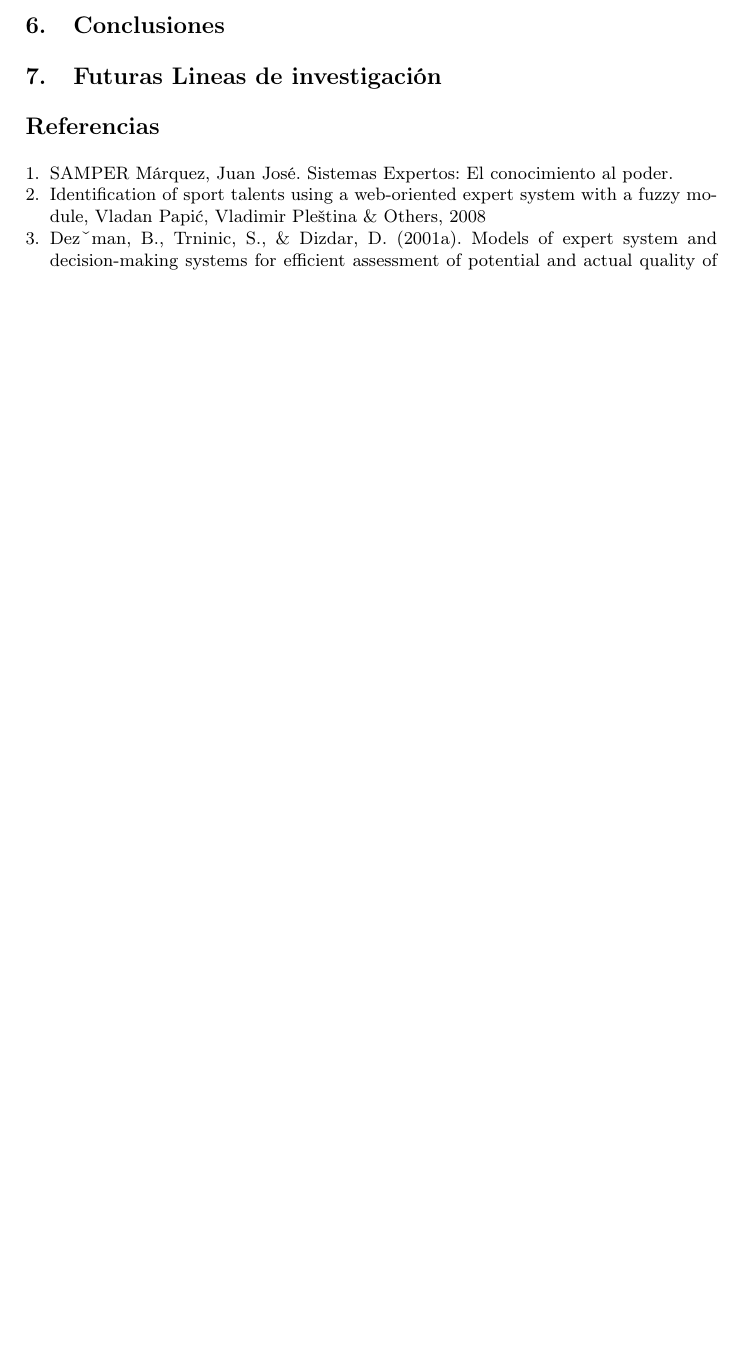
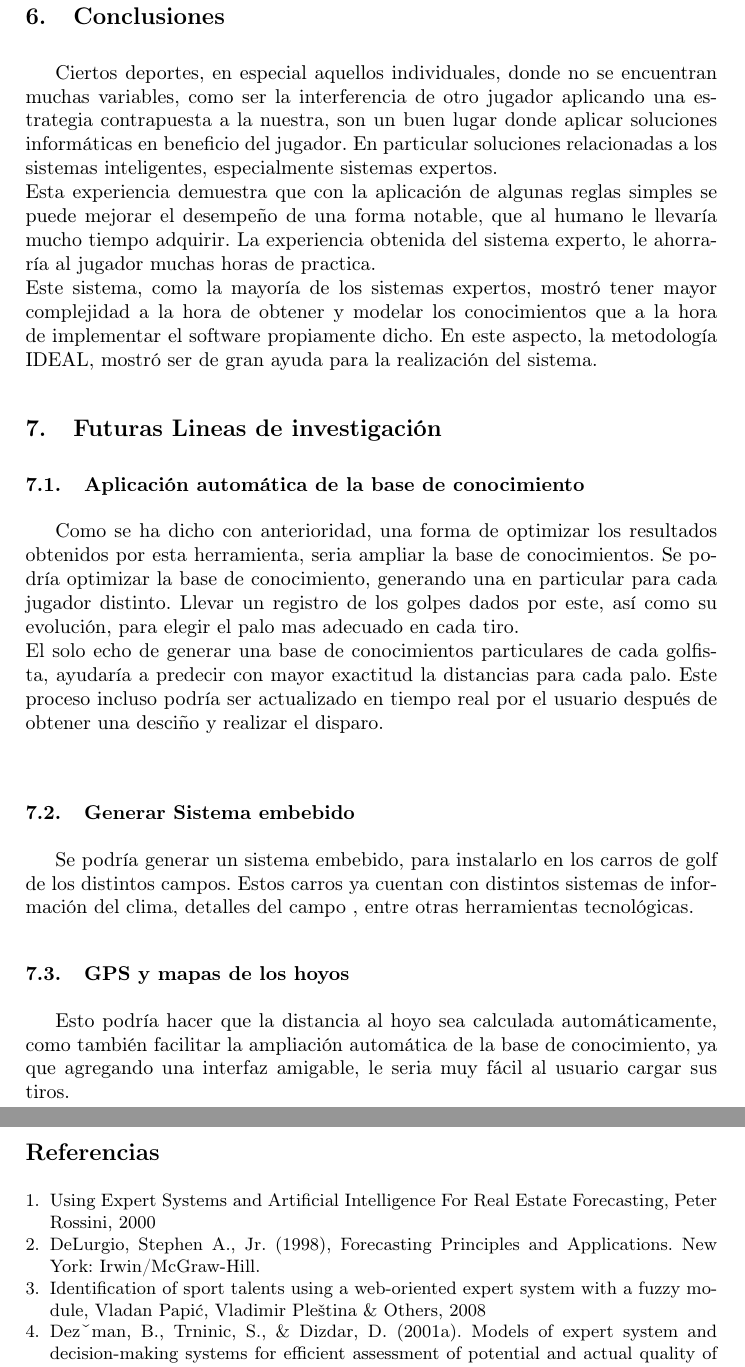
Before and after one commit to smpiano/7567_fallas1, a LaTeX thesis (doc/typeinst.tex): part of page 5 of 8 before the commit and two parts of pages 6 and 7 of 9 after it, the two joined at a grey line, cut so that both start at the same text, the shorter picture padded with empty space. Compiled offline with pdfLaTeX.

Commit message:
Adding conclusion and running spell check

```diff
--- a/doc/typeinst.tex
+++ b/doc/typeinst.tex
@@ -207,13 +215,39 @@ Para la resolución del problema se considerarán las siguientes hipótesis con
 
 \section{Conclusiones}
 
+Ciertos deportes, en especial aquellos individuales, donde no se encuentran muchas variables, como ser
+la interferencia de otro jugador aplicando una estrategia contrapuesta a la nuestra, son un buen lugar
+donde aplicar soluciones informáticas en beneficio del jugador. En particular soluciones relacionadas a
+los sistemas inteligentes, especialmente sistemas expertos.\\
+Esta experiencia demuestra que con la aplicación de algunas reglas simples se puede mejorar el desempeño
+de una forma notable, que al humano le llevaría mucho tiempo adquirir. La experiencia obtenida del sistema experto, le ahorraría al jugador muchas horas de practica.\\
+Este sistema, como la mayoría de los sistemas expertos, mostró tener mayor complejidad a la hora de  obtener y modelar los conocimientos que a la hora de implementar el software propiamente dicho. En este aspecto, la metodología IDEAL, mostró ser de gran ayuda para la realización del sistema.
+
 \section{Futuras Lineas de investigación}
 
+\subsection{Aplicación automática de la base de conocimiento}
+Como se ha dicho con anterioridad, una forma de optimizar los resultados obtenidos por esta herramienta,
+seria ampliar la base de conocimientos. Se podría optimizar la base de conocimiento, generando una en particular para cada jugador distinto. Llevar un registro de los golpes dados por este,
+así como su evolución, para elegir el palo mas adecuado en cada tiro.\\
+El solo echo de generar una base de conocimientos particulares de cada golfista, ayudaría a predecir con
+mayor exactitud la distancias para cada palo. Este proceso incluso podría ser actualizado en tiempo real por el usuario después de obtener una desciño y realizar el disparo.\\
+
+\subsection{Generar Sistema embebido}
+
+Se podría generar un sistema embebido, para instalarlo en los carros de golf de los distintos campos. Estos carros ya cuentan con distintos sistemas de información del clima, detalles del campo , entre otras herramientas tecnológicas.
+
+\subsection{GPS y mapas de los hoyos}
+
+Esto podría hacer que la distancia al hoyo sea calculada automáticamente, como también facilitar la ampliación automática de la base de conocimiento, ya que agregando una interfaz amigable, le seria muy fácil al usuario cargar sus tiros.
 
 
 \begin{thebibliography}{7}
 
-  \bibitem{Samper} SAMPER Márquez, Juan José. Sistemas Expertos: El conocimiento al poder.
+  \bibitem{IN1} Using Expert Systems and Artificial Intelligence For Real
+    Estate Forecasting, Peter Rossini, 2000
+
+  \bibitem{IN2} DeLurgio, Stephen A., Jr. (1998), Forecasting Principles and
+    Applications. New York: Irwin/McGraw-Hill.
 
   \bibitem{EC1} Identification of  sport talents using a web-oriented
     expert  system  with  a fuzzy module, Vladan  Papić, Vladimir Pleština \&
```
Also changed, not shown: doc/typeinst.tex (12 more changed lines).
